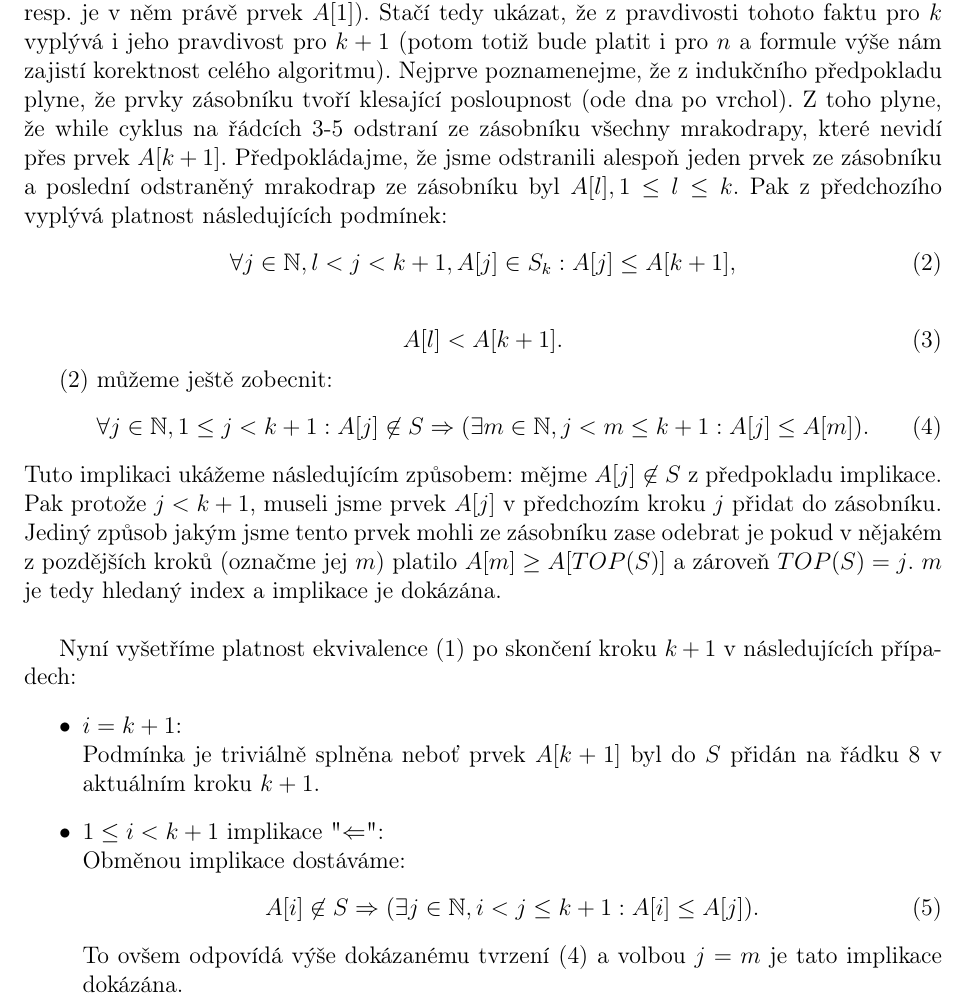
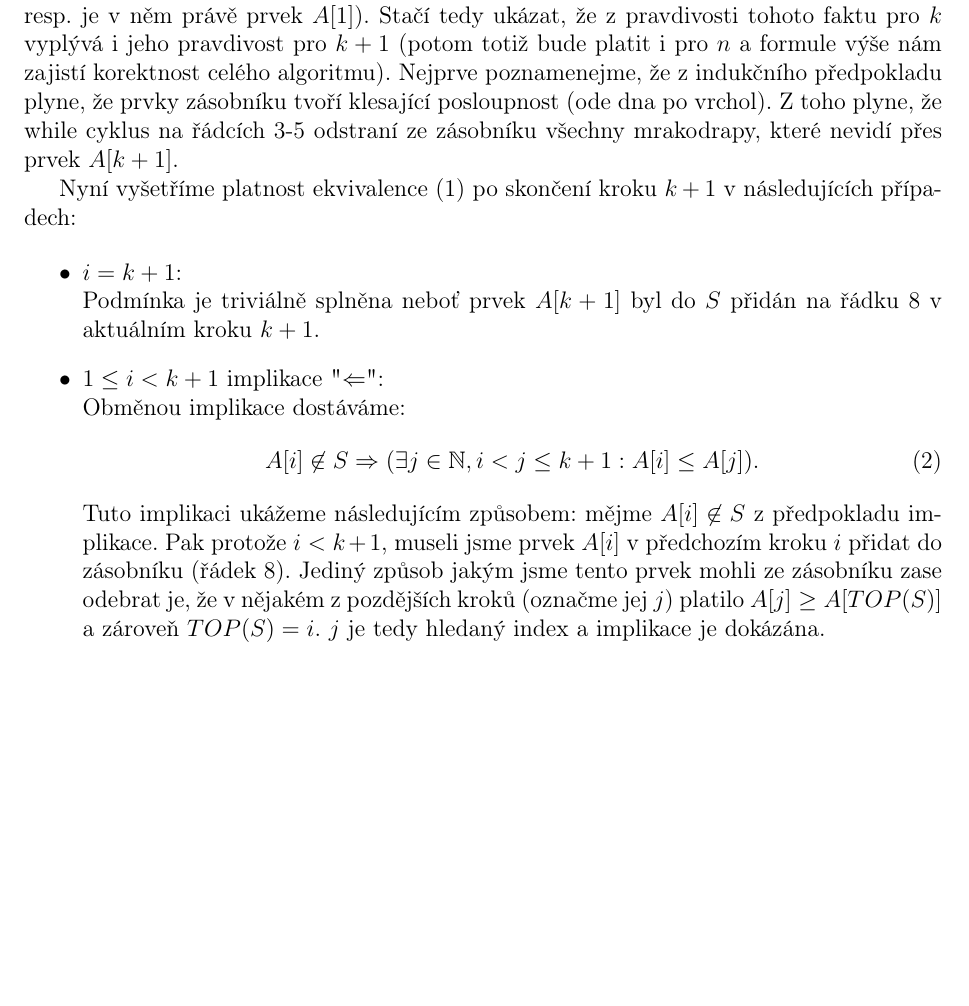
Before and after one commit to JendaPlhak/naval, a LaTeX document (Ukol 2.tex): part of page 1 of 2, cut so that both start at the same text, the shorter picture padded with empty space. Compiled offline with pdfLaTeX.

Commit message:
fixup! task 2

```diff
--- a/Ukol 2.tex
+++ b/Ukol 2.tex
@@ -85,23 +85,7 @@ Dále ukážeme, že pro každé $k\in\{0,1,\dots,n\}$ je pravda, že po $k$-té
 \forall i\in \N, 1\leq i\leq k: A[i]\in S \Leftrightarrow (\forall j\in\N, i<j\leq k: A[i]>A[j]).
 \end{equation}
 
-To je zřejmě pravda pro $k=0$, resp. $k=1$ (v těchto případech je zásobník prázdný, resp. je v něm právě prvek $A[1]$). Stačí tedy ukázat, že z pravdivosti tohoto faktu pro $k$ vyplývá i jeho pravdivost pro $k+1$ (potom totiž bude platit i pro $n$ a formule výše nám zajistí korektnost celého algoritmu). Nejprve poznamenejme, že z indukčního předpokladu plyne, že prvky zásobníku tvoří klesající posloupnost (ode dna po vrchol). Z toho plyne, že while cyklus na řádcích 3-5 odstraní ze zásobníku všechny mrakodrapy, které nevidí přes prvek $A[k+1]$. Předpokládajme, že jsme odstranili alespoň jeden prvek ze zásobníku a poslední odstraněný mrakodrap ze zásobníku byl $A[l], 1\leq l\leq k$. Pak z předchozího vyplývá platnost následujících podmínek:
-\begin{equation} \label{bagr}
-\forall j\in\N, l< j < k + 1, A[j]\in S_k: A[j] \leq A[k+1],
-\end{equation}
-
-\begin{equation} \label{simple]}
-A[l] < A[k+1].
-\end{equation}
-
-
-\eqref{bagr} můžeme ještě zobecnit:
-\begin{equation} \label{bagr2}
-\forall j\in\N, 1 \leq j < k + 1: A[j] \not\in S \Rightarrow (\exists m \in \N, j < m \leq k + 1:  A[j] \leq A[m]).
-\end{equation}
-Tuto implikaci ukážeme následujícím způsobem: mějme $ A[j] \not\in S$ z předpokladu implikace. Pak protože $ j < k + 1 $, museli jsme prvek $ A[j] $ v předchozím kroku $ j $ přidat do zásobníku. Jediný způsob jakým jsme tento prvek mohli ze zásobníku zase odebrat je pokud v nějakém z pozdějších kroků (označme jej $ m $) platilo $ A[m] \geq A[TOP(S)]$ a zároveň $ TOP(S) = j $. $ m $ je tedy hledaný index a implikace je dokázána.\\
-
-
+To je zřejmě pravda pro $k=0$, resp. $k=1$ (v těchto případech je zásobník prázdný, resp. je v něm právě prvek $A[1]$). Stačí tedy ukázat, že z pravdivosti tohoto faktu pro $k$ vyplývá i jeho pravdivost pro $k+1$ (potom totiž bude platit i pro $n$ a formule výše nám zajistí korektnost celého algoritmu). Nejprve poznamenejme, že z indukčního předpokladu plyne, že prvky zásobníku tvoří klesající posloupnost (ode dna po vrchol). Z toho plyne, že while cyklus na řádcích 3-5 odstraní ze zásobníku všechny mrakodrapy, které nevidí přes prvek $A[k+1]$.
 
 Nyní vyšetříme platnost ekvivalence \eqref{invariant} po skončení kroku $k+1$  v následujících případech:
 
@@ -114,7 +98,7 @@ Obměnou implikace dostáváme:
 \begin{equation} \label{alter}
 A[i]\not\in S \Rightarrow (\exists j\in\N, i<j\leq k + 1: A[i] \leq A[j]).
 \end{equation}
-To ovšem odpovídá výše dokázanému tvrzení \eqref{bagr2} a volbou $ j = m $ je tato implikace dokázána.
+Tuto implikaci ukážeme následujícím způsobem: mějme $ A[i] \not\in S$ z předpokladu implikace. Pak protože $ i < k + 1 $, museli jsme prvek $ A[i] $ v předchozím kroku $ i $ přidat do zásobníku (řádek 8). Jediný způsob jakým jsme tento prvek mohli ze zásobníku zase odebrat je, že v nějakém z pozdějších kroků (označme jej $ j $) platilo $ A[j] \geq A[TOP(S)]$ a zároveň $ TOP(S) = i $. $ j $ je tedy hledaný index a implikace je dokázána.
 
 \item $1 \leq i < k + 1$ implikace "$ \Rightarrow $":\\
 Nechť naopak $ A[i] \in S $. Pak ovšem také $ A[i] \in S_k $ a z indukčního předpokladu plyne, že
```
